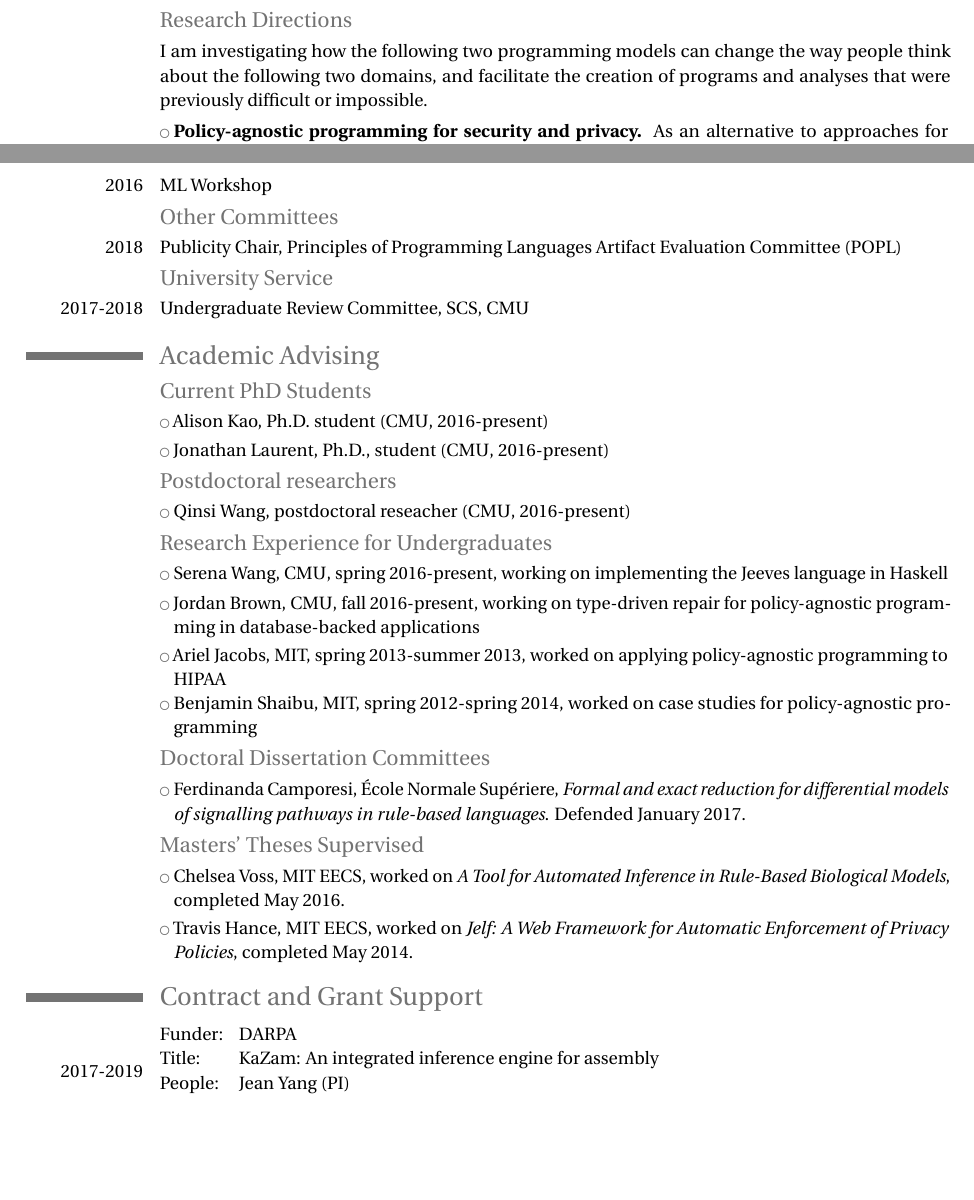
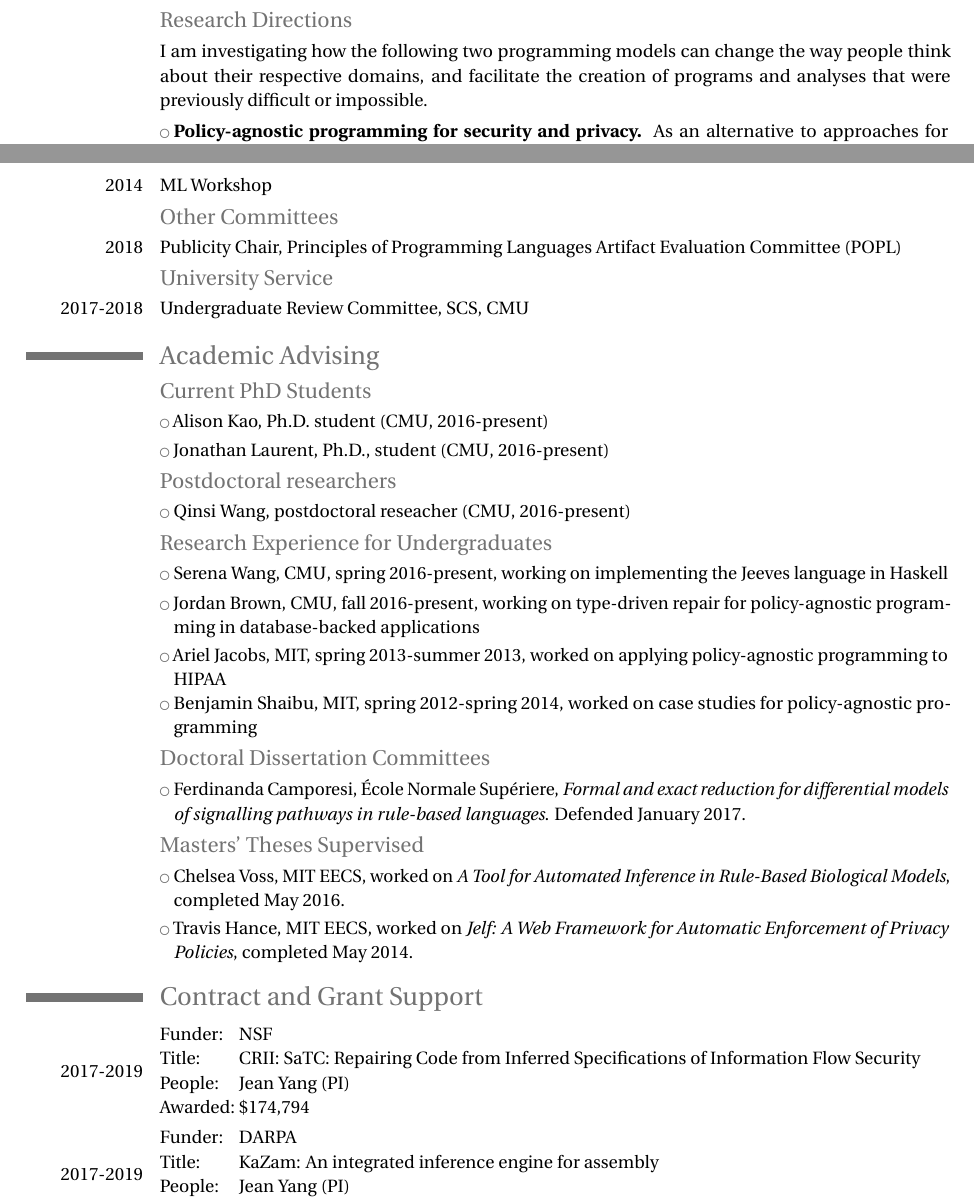
Before and after one commit to jeanqasaur/cv, a LaTeX CV (jeanyang_cv.tex, which reads research_interests.tex, service.tex, support.tex): two parts of pages 1 and 4 of 7, joined at a grey line, cut so that both start at the same text, the shorter picture padded with empty space. Compiled offline with pdfLaTeX.

Commit message:
update to funding

```diff
--- a/research_interests.tex
+++ b/research_interests.tex
@@ -13,7 +13,7 @@ to make it easier for people to create the software they intended.}{}
 \cvline{}{Public understanding and consumption determine the impact of research. In addition to educating my students to understand the importance of programming languages research, I am interested in \emph{improving science communication} and \emph{facilitating commercialization of technical ideas}. From 2013-2015 I co-directed NeuWrite Boston, a working group of scientists and science writers. To narrow the gap between academia and industry, I co-founded the Cybersecurity Factory, an accelerator for security startups.}{}
 
 \subsection{Research Directions}
-\cvline{}{I am investigating how the following two programming models can change the way people think about the following two domains, and facilitate the creation of programs and analyses that were previously difficult or impossible.}{}
+\cvline{}{I am investigating how the following two programming models can change the way people think about their respective domains, and facilitate the creation of programs and analyses that were previously difficult or impossible.}{}
 \cvlistitem{\textbf{Policy-agnostic programming for security and privacy.} As an alternative to approaches for detecting information leaks, I propose a new programming model that factors out the specification of security and privacy concerns from the rest of the program and enforces the properties \emph{by construction}. In my prior work I designed a language semantics for policy-agnostic programming with \emph{informaton flow policies} and developed dynamic and static enforcement techniques. I am currently interested in
 \begin{inparaenum}[(1)]
 \item extending the approach for statistical privacy and
--- a/service.tex
+++ b/service.tex
@@ -11,7 +11,7 @@
 \cvline{}{IEEE Symposium on Security and Privacy (Oakland)}{}
 \cvline{}{Programming Language Design and Implementation Program Committee (PLDI)}{}
 \cvline{2015}{Principles of Programming Languages Artifact Evaluation Committee (POPL AEC)}{}
-\cvline{2016}{ML Workshop}{}
+\cvline{2014}{ML Workshop}{}
 
 \subsection{Other Committees}
 \cvline{2018}{Publicity Chair, Principles of Programming Languages Artifact Evaluation Committee (POPL)}{}
--- a/support.tex
+++ b/support.tex
@@ -1,11 +1,11 @@
 \section{Contract and Grant Support}
-%\cvline{2017}{
-%\begin{tabular}{l~l}
-%Funder: & NSF\\
-%Title: &\\
-%People: & Jean Yang\\
-%Awarded: & \\
-%\end{tabular}}{}
+\cvline{2017-2019}{
+\begin{tabular}{ll}
+Funder: & ~NSF\\
+Title: & ~CRII: SaTC: Repairing Code from Inferred Specifications of Information Flow Security\\
+People: & ~Jean Yang (PI)\\
+Awarded: & ~\$174,794\\
+\end{tabular}}{}
 \cvline{2017-2019}{
 \begin{tabular}{ll}
 Funder: & ~DARPA\\
```
Also changed, not shown: jeanyang_cv.pdf.
